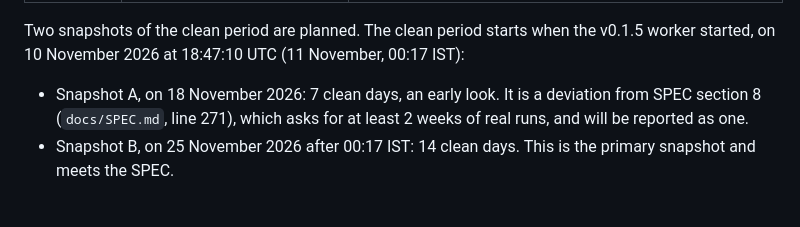
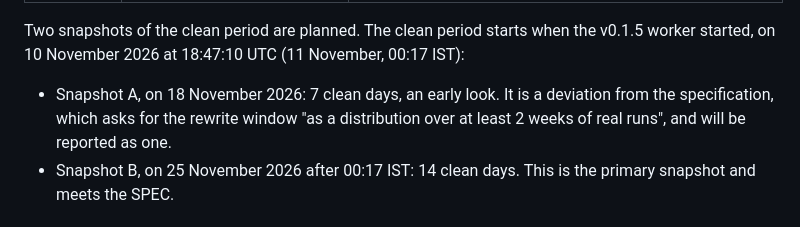
Before and after one commit to vaani1127/healthsaathi, a Markdown page: docs/PROGRESS.md, the part around the change. Drawn GitHub-style.

```diff
--- a/docs/PROGRESS.md
+++ b/docs/PROGRESS.md
@@ -108,9 +108,9 @@ Every result is a committed file written by a script; no numbers are typed by ha
 Two snapshots of the clean period are planned. The clean period starts when the v0.1.5 worker
 started, on 10 November 2026 at 18:47:10 UTC (11 November, 00:17 IST):
 
-- Snapshot A, on 18 November 2026: 7 clean days, an early look. It is a deviation from SPEC
-  section 8 (`docs/SPEC.md`, line 271), which asks for at least 2 weeks of real runs, and will be
-  reported as one.
+- Snapshot A, on 18 November 2026: 7 clean days, an early look. It is a deviation from the
+  specification, which asks for the rewrite window "as a distribution over at least 2 weeks of
+  real runs", and will be reported as one.
 - Snapshot B, on 25 November 2026 after 00:17 IST: 14 clean days. This is the primary snapshot
   and meets the SPEC.
 
```
Also changed, not shown: docs/CHANGELOG.md (+2 -2 lines).
